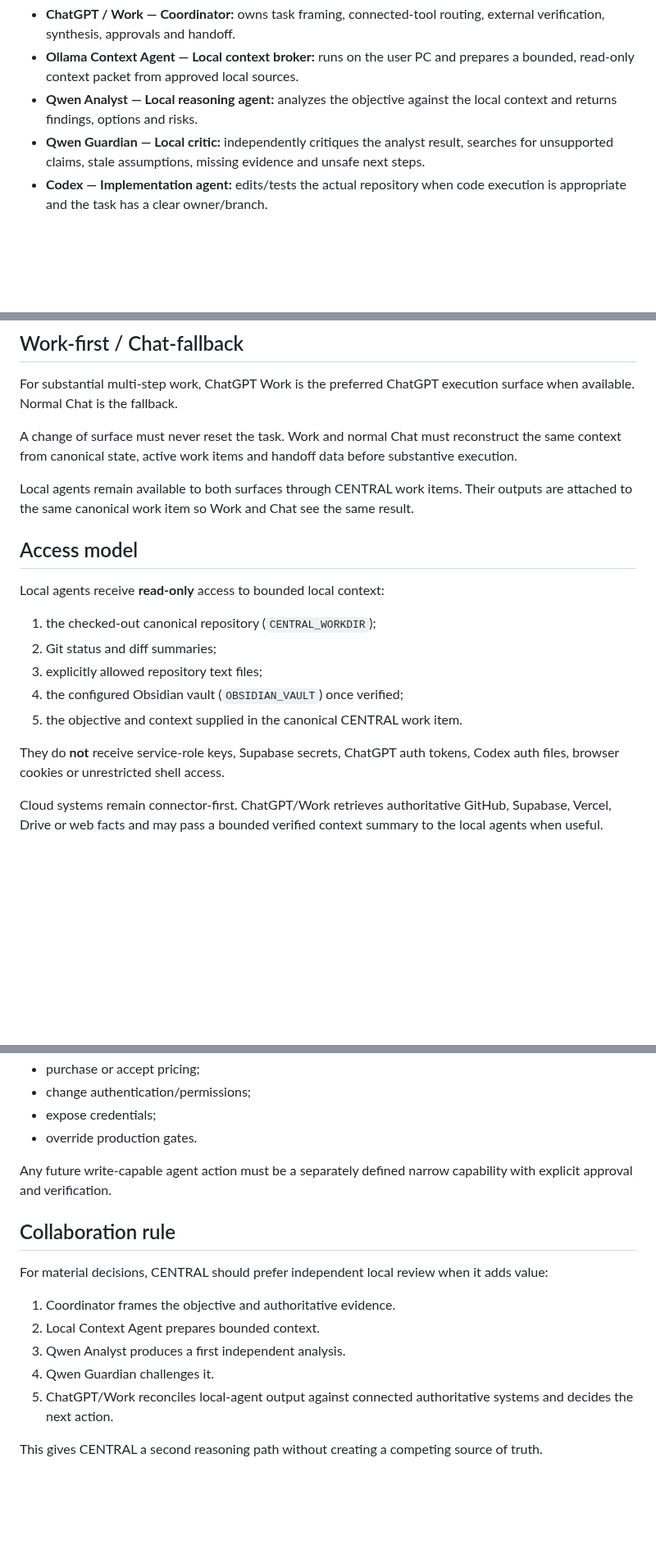
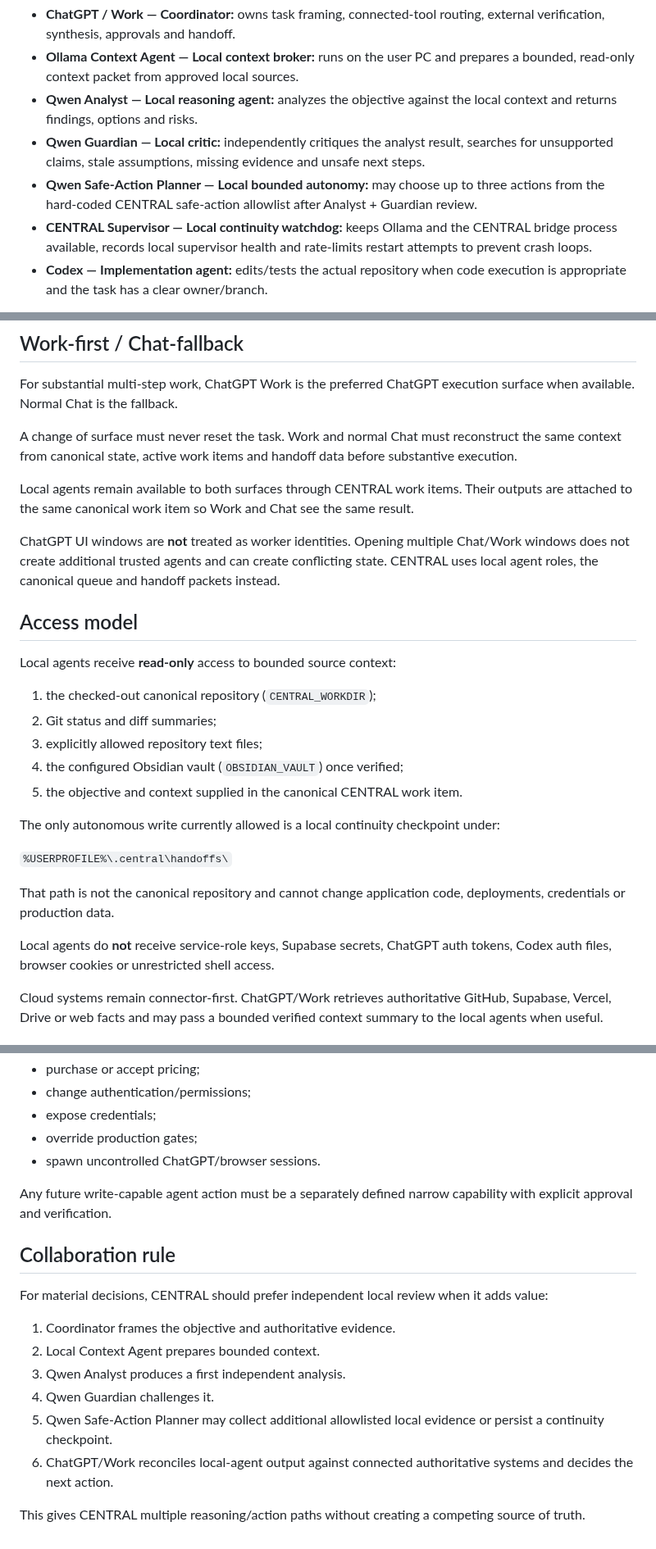
Before and after one commit to eristda000-create/powerlux-luxemburg, a Markdown page: merg_os/LOCAL_AGENT_TEAM.md, 3 parts joined by grey strips. Shown at 82% size. GitHub-like rendering; blank space fills up the shorter version.

```diff
--- a/merg_os/LOCAL_AGENT_TEAM.md
+++ b/merg_os/LOCAL_AGENT_TEAM.md
@@ -11,6 +11,8 @@ The team is:
 - **Ollama Context Agent — Local context broker:** runs on the user PC and prepares a bounded, read-only context packet from approved local sources.
 - **Qwen Analyst — Local reasoning agent:** analyzes the objective against the local context and returns findings, options and risks.
 - **Qwen Guardian — Local critic:** independently critiques the analyst result, searches for unsupported claims, stale assumptions, missing evidence and unsafe next steps.
+- **Qwen Safe-Action Planner — Local bounded autonomy:** may choose up to three actions from the hard-coded CENTRAL safe-action allowlist after Analyst + Guardian review.
+- **CENTRAL Supervisor — Local continuity watchdog:** keeps Ollama and the CENTRAL bridge process available, records local supervisor health and rate-limits restart attempts to prevent crash loops.
 - **Codex — Implementation agent:** edits/tests the actual repository when code execution is appropriate and the task has a clear owner/branch.
 
 Ollama is technically the local model runtime rather than a separate foundation model. In CENTRAL it is treated as the **local context/execution host**; Qwen is the reasoning model served by it.
@@ -22,8 +24,10 @@ A change of surface must never reset the task. Work and normal Chat must reconst
 
 Local agents remain available to both surfaces through CENTRAL work items. Their outputs are attached to the same canonical work item so Work and Chat see the same result.
 
+ChatGPT UI windows are **not** treated as worker identities. Opening multiple Chat/Work windows does not create additional trusted agents and can create conflicting state. CENTRAL uses local agent roles, the canonical queue and handoff packets instead.
+
 ## Access model
-Local agents receive **read-only** access to bounded local context:
+Local agents receive **read-only** access to bounded source context:
 
 1. the checked-out canonical repository (`CENTRAL_WORKDIR`);
 2. Git status and diff summaries;
@@ -31,7 +35,13 @@ Local agents receive **read-only** access to bounded local context:
 4. the configured Obsidian vault (`OBSIDIAN_VAULT`) once verified;
 5. the objective and context supplied in the canonical CENTRAL work item.
 
-They do **not** receive service-role keys, Supabase secrets, ChatGPT auth tokens, Codex auth files, browser cookies or unrestricted shell access.
+The only autonomous write currently allowed is a local continuity checkpoint under:
+
+`%USERPROFILE%\.central\handoffs\`
+
+That path is not the canonical repository and cannot change application code, deployments, credentials or production data.
+
+Local agents do **not** receive service-role keys, Supabase secrets, ChatGPT auth tokens, Codex auth files, browser cookies or unrestricted shell access.
 
 Cloud systems remain connector-first. ChatGPT/Work retrieves authoritative GitHub, Supabase, Vercel, Drive or web facts and may pass a bounded verified context summary to the local agents when useful.
 
@@ -97,7 +137,8 @@ They may **not** autonomously:
 - purchase or accept pricing;
 - change authentication/permissions;
 - expose credentials;
-- override production gates.
+- override production gates;
+- spawn uncontrolled ChatGPT/browser sessions.
 
 Any future write-capable agent action must be a separately defined narrow capability with explicit approval and verification.
 
@@ -108,6 +149,7 @@ For material decisions, CENTRAL should prefer independent local review when it a
 2. Local Context Agent prepares bounded context.
 3. Qwen Analyst produces a first independent analysis.
 4. Qwen Guardian challenges it.
-5. ChatGPT/Work reconciles local-agent output against connected authoritative systems and decides the next action.
+5. Qwen Safe-Action Planner may collect additional allowlisted local evidence or persist a continuity checkpoint.
+6. ChatGPT/Work reconciles local-agent output against connected authoritative systems and decides the next action.
 
-This gives CENTRAL a second reasoning path without creating a competing source of truth.
+This gives CENTRAL multiple reasoning/action paths without creating a competing source of truth.
```
Also changed, not shown: other parts of merg_os/LOCAL_AGENT_TEAM.md (+34 -4 lines).
